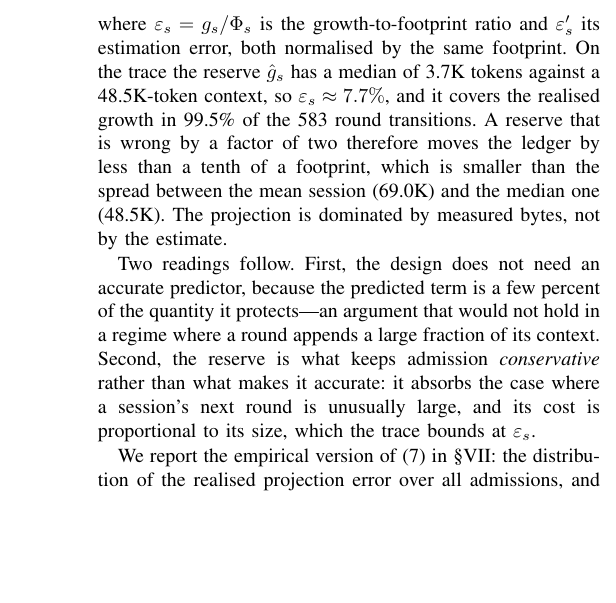
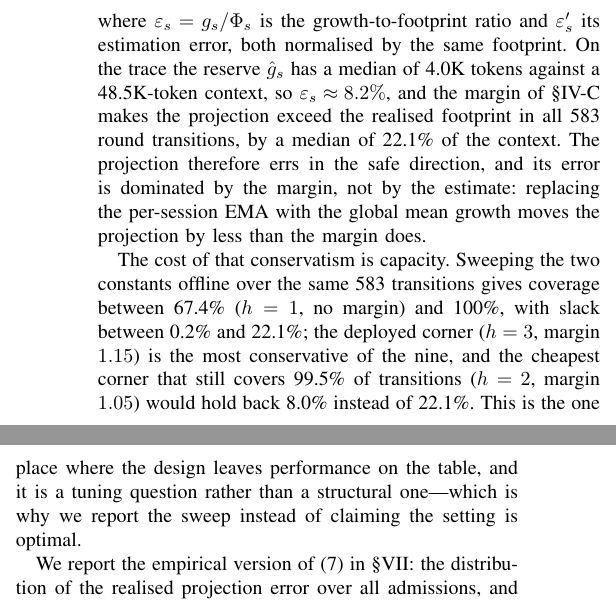
Before and after one commit to TobyMint/foyer, a LaTeX paper (paper2027/main.tex, which reads paper2027/sec_analysis.tex): part of one column of page 6 of 10 before the commit and two parts of the columns of page 6 of 10 after it, the two joined at a grey line, cut so that both start at the same text, the shorter picture padded with empty space. Compiled offline with pdfLaTeX.

Commit message:
paper2027: 储备口径改正（margin 乘整个投影，不是只乘 forecast）+ 离线扫描 9 个角点
实测：ĝ 中位 4.0K（8.2% ctx）；投影 1.15*(ctx+ĝ) 比实际多留 22.1%；583 个转移全覆盖。
最省角点 h=2,m=1.05 覆盖 99.5%、只多留 8.0% —— 说明当前设置是最保守的角。

```diff
--- a/paper2027/sec_analysis.tex
+++ b/paper2027/sec_analysis.tex
@@ -87,19 +87,21 @@ $\Phi_s^{\text{next}}-\hat\Phi_s = g_s-\hat g_s$, with $g_s$ the realised growth
 \end{equation}
 where $\varepsilon_s=g_s/\Phi_s$ is the growth-to-footprint ratio and $\varepsilon'_s$
 its estimation error, both normalised by the same footprint. On the trace the reserve
-$\hat g_s$ has a median of 3.7K tokens against a 48.5K-token context, so
-$\varepsilon_s\approx7.7\%$, and it covers the realised growth in 99.5\% of the 583 round
-transitions. A reserve that is wrong by a factor of two therefore moves the ledger by less
-than a tenth of a footprint, which is smaller than the spread between the mean session
-(69.0K) and the median one (48.5K). The projection is dominated by measured bytes, not by
-the estimate.
+$\hat g_s$ has a median of 4.0K tokens against a 48.5K-token context, so
+$\varepsilon_s\approx8.2\%$, and the margin of \S\ref{sec:m3} makes the projection exceed
+the realised footprint in all 583 round transitions, by a median of 22.1\% of the context.
+The projection therefore errs in the safe direction, and its error is dominated by the
+margin, not by the estimate: replacing the per-session EMA with the global mean growth
+moves the projection by less than the margin does.
 
-Two readings follow. First, the design does not need an accurate predictor, because the
-predicted term is a few percent of the quantity it protects---an argument that would not
-hold in a regime where a round appends a large fraction of its context. Second, the
-reserve is what keeps admission \emph{conservative} rather than what makes it accurate: it
-absorbs the case where a session's next round is unusually large, and its cost is
-proportional to its size, which the trace bounds at $\varepsilon_s$.
+The cost of that conservatism is capacity. Sweeping the two constants offline over the same
+583 transitions gives coverage between 67.4\% ($h=1$, no margin) and 100\%, with slack
+between 0.2\% and 22.1\%; the deployed corner ($h=3$, margin $1.15$) is the most
+conservative of the nine, and the cheapest corner that still covers 99.5\% of transitions
+($h=2$, margin $1.05$) would hold back 8.0\% instead of 22.1\%. This is the one place where
+the design leaves performance on the table, and it is a tuning question rather than a
+structural one---which is why we report the sweep instead of claiming the setting is
+optimal.
 
 We report the empirical version of \eqref{eq:err} in \S\ref{sec:eval}: the distribution of
 the realised projection error over all admissions, and the fraction of admitted sessions
```
Also changed, not shown: logs/autopilot_20261023/state_v3.txt (+1 -1 lines), paper2027/data/trace_facts.csv (+4 -3 lines), paper2027/sec_design.tex (+12 -9 lines), paper2027/main.pdf, 5 other files.
